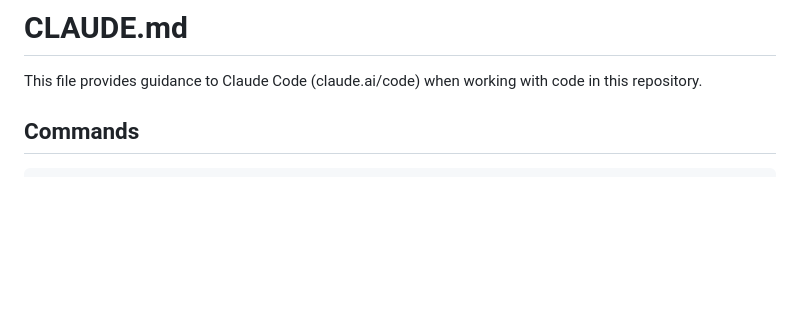
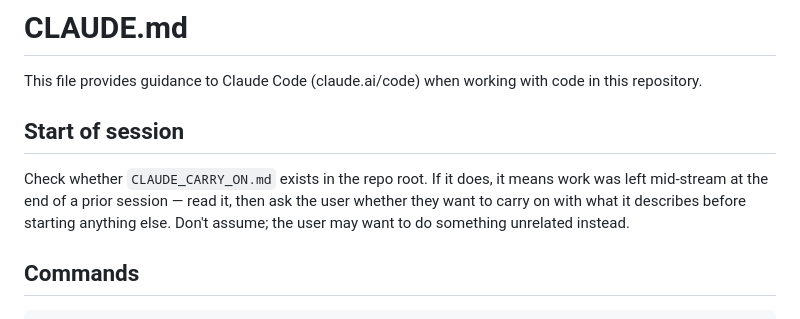
Before and after one commit to RPhay/MyWork, a Markdown page: CLAUDE.md, the part around the change. GitHub-like rendering; blank space fills up the shorter version.

Commit message:
Add start-of-session check for CLAUDE_CARRY_ON.md

```diff
--- a/CLAUDE.md
+++ b/CLAUDE.md
@@ -1,6 +1,10 @@
 # CLAUDE.md
 
 This file provides guidance to Claude Code (claude.ai/code) when working with code in this repository.
+
+## Start of session
+
+Check whether `CLAUDE_CARRY_ON.md` exists in the repo root. If it does, it means work was left mid-stream at the end of a prior session — read it, then ask the user whether they want to carry on with what it describes before starting anything else. Don't assume; the user may want to do something unrelated instead.
 
 ## Commands
 
```
